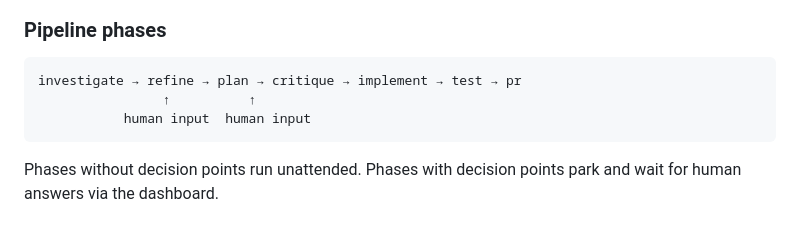
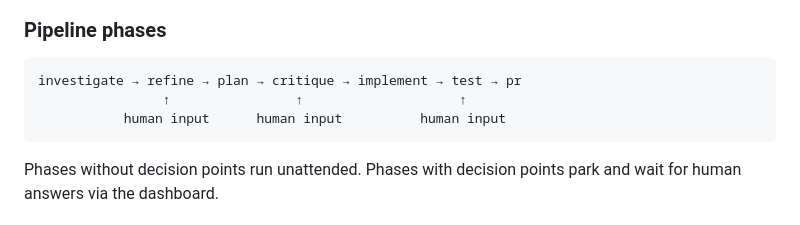
Before and after one commit to justinsovine/pylon, a Markdown page: README.md, the part around the change. Drawn GitHub-style.

Commit message:
Update README to enhance pipeline phases explanation
Clarified human input points in pipeline phases.

````diff
--- a/README.md
+++ b/README.md
@@ -23,8 +23,8 @@ Afternoon    Devs review PRs, merge
 
 ```
 investigate → refine → plan → critique → implement → test → pr
-                ↑          ↑
-           human input  human input
+                ↑                ↑                    ↑
+           human input      human input          human input
 ```
 
 Phases without decision points run unattended. Phases with decision points park and wait for human answers via the dashboard.
````
